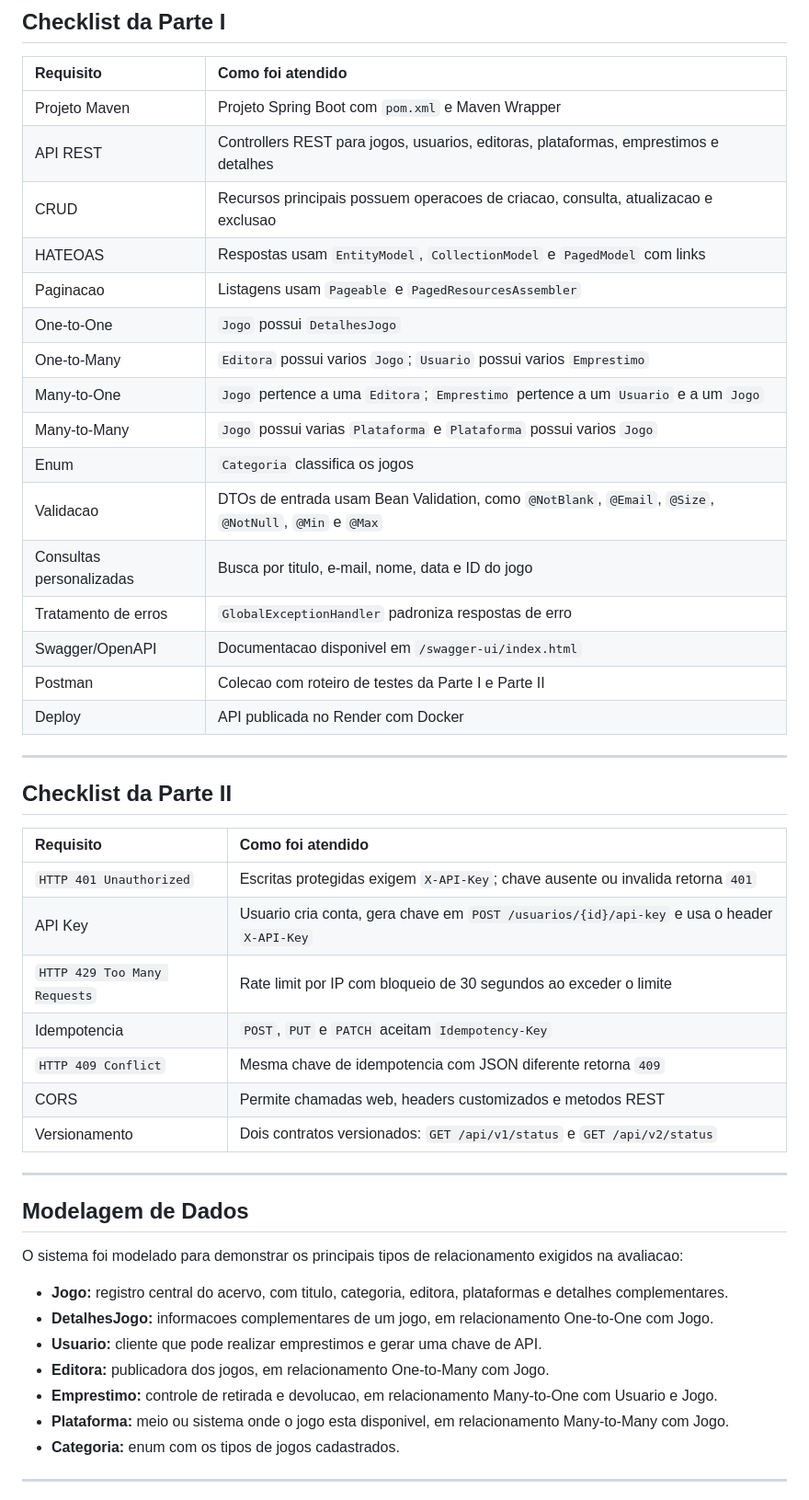
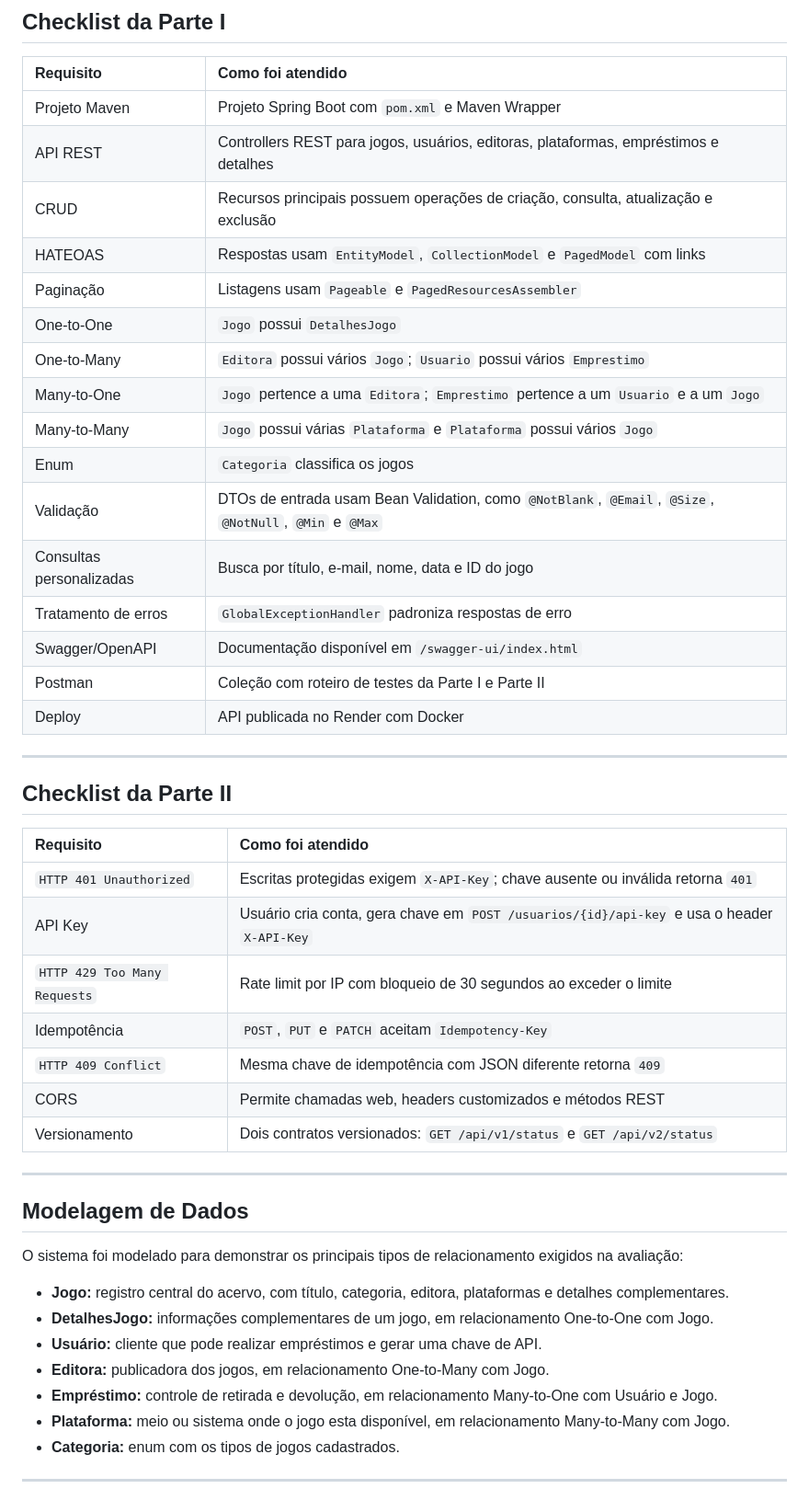
Before and after one commit to miyamiyashiro/games-api, a Markdown page: README.md, the part around one of its changes. Shown at 92% size. Rendered like a GitHub page.

Commit message:
Fix accentuation and formatting issues in README
Corrige erros de acentuação e formatação no README.md.

```diff
--- a/README.md
+++ b/README.md
@@ -24,20 +24,20 @@ Autora: Luana Miyashiro Salles de Oliveira
 | Requisito | Como foi atendido |
 | :--- | :--- |
 | Projeto Maven | Projeto Spring Boot com `pom.xml` e Maven Wrapper |
-| API REST | Controllers REST para jogos, usuarios, editoras, plataformas, emprestimos e detalhes |
-| CRUD | Recursos principais possuem operacoes de criacao, consulta, atualizacao e exclusao |
+| API REST | Controllers REST para jogos, usuários, editoras, plataformas, empréstimos e detalhes |
+| CRUD | Recursos principais possuem operações de criação, consulta, atualização e exclusão |
 | HATEOAS | Respostas usam `EntityModel`, `CollectionModel` e `PagedModel` com links |
-| Paginacao | Listagens usam `Pageable` e `PagedResourcesAssembler` |
+| Paginação | Listagens usam `Pageable` e `PagedResourcesAssembler` |
 | One-to-One | `Jogo` possui `DetalhesJogo` |
-| One-to-Many | `Editora` possui varios `Jogo`; `Usuario` possui varios `Emprestimo` |
+| One-to-Many | `Editora` possui vários `Jogo`; `Usuario` possui vários `Emprestimo` |
 | Many-to-One | `Jogo` pertence a uma `Editora`; `Emprestimo` pertence a um `Usuario` e a um `Jogo` |
-| Many-to-Many | `Jogo` possui varias `Plataforma` e `Plataforma` possui varios `Jogo` |
+| Many-to-Many | `Jogo` possui várias `Plataforma` e `Plataforma` possui vários `Jogo` |
 | Enum | `Categoria` classifica os jogos |
-| Validacao | DTOs de entrada usam Bean Validation, como `@NotBlank`, `@Email`, `@Size`, `@NotNull`, `@Min` e `@Max` |
-| Consultas personalizadas | Busca por titulo, e-mail, nome, data e ID do jogo |
+| Validação | DTOs de entrada usam Bean Validation, como `@NotBlank`, `@Email`, `@Size`, `@NotNull`, `@Min` e `@Max` |
+| Consultas personalizadas | Busca por título, e-mail, nome, data e ID do jogo |
 | Tratamento de erros | `GlobalExceptionHandler` padroniza respostas de erro |
-| Swagger/OpenAPI | Documentacao disponivel em `/swagger-ui/index.html` |
-| Postman | Colecao com roteiro de testes da Parte I e Parte II |
+| Swagger/OpenAPI | Documentação disponível em `/swagger-ui/index.html` |
+| Postman | Coleção com roteiro de testes da Parte I e Parte II |
 | Deploy | API publicada no Render com Docker |
 
 ---
@@ -46,26 +46,26 @@ Autora: Luana Miyashiro Salles de Oliveira
 
 | Requisito | Como foi atendido |
 | :--- | :--- |
-| `HTTP 401 Unauthorized` | Escritas protegidas exigem `X-API-Key`; chave ausente ou invalida retorna `401` |
-| API Key | Usuario cria conta, gera chave em `POST /usuarios/{id}/api-key` e usa o header `X-API-Key` |
+| `HTTP 401 Unauthorized` | Escritas protegidas exigem `X-API-Key`; chave ausente ou inválida retorna `401` |
+| API Key | Usuário cria conta, gera chave em `POST /usuarios/{id}/api-key` e usa o header `X-API-Key` |
 | `HTTP 429 Too Many Requests` | Rate limit por IP com bloqueio de 30 segundos ao exceder o limite |
-| Idempotencia | `POST`, `PUT` e `PATCH` aceitam `Idempotency-Key` |
-| `HTTP 409 Conflict` | Mesma chave de idempotencia com JSON diferente retorna `409` |
-| CORS | Permite chamadas web, headers customizados e metodos REST |
+| Idempotência | `POST`, `PUT` e `PATCH` aceitam `Idempotency-Key` |
+| `HTTP 409 Conflict` | Mesma chave de idempotência com JSON diferente retorna `409` |
+| CORS | Permite chamadas web, headers customizados e métodos REST |
 | Versionamento | Dois contratos versionados: `GET /api/v1/status` e `GET /api/v2/status` |
 
 ---
 
 ## Modelagem de Dados
 
-O sistema foi modelado para demonstrar os principais tipos de relacionamento exigidos na avaliacao:
+O sistema foi modelado para demonstrar os principais tipos de relacionamento exigidos na avaliação:
 
-* **Jogo:** registro central do acervo, com titulo, categoria, editora, plataformas e detalhes complementares.
-* **DetalhesJogo:** informacoes complementares de um jogo, em relacionamento One-to-One com Jogo.
-* **Usuario:** cliente que pode realizar emprestimos e gerar uma chave de API.
+* **Jogo:** registro central do acervo, com título, categoria, editora, plataformas e detalhes complementares.
+* **DetalhesJogo:** informações complementares de um jogo, em relacionamento One-to-One com Jogo.
+* **Usuário:** cliente que pode realizar empréstimos e gerar uma chave de API.
 * **Editora:** publicadora dos jogos, em relacionamento One-to-Many com Jogo.
-* **Emprestimo:** controle de retirada e devolucao, em relacionamento Many-to-One com Usuario e Jogo.
-* **Plataforma:** meio ou sistema onde o jogo esta disponivel, em relacionamento Many-to-Many com Jogo.
+* **Empréstimo:** controle de retirada e devolução, em relacionamento Many-to-One com Usuário e Jogo.
+* **Plataforma:** meio ou sistema onde o jogo esta disponível, em relacionamento Many-to-Many com Jogo.
 * **Categoria:** enum com os tipos de jogos cadastrados.
 
 ---
```
Also changed, not shown: other parts of README.md (+29 -29 lines).
